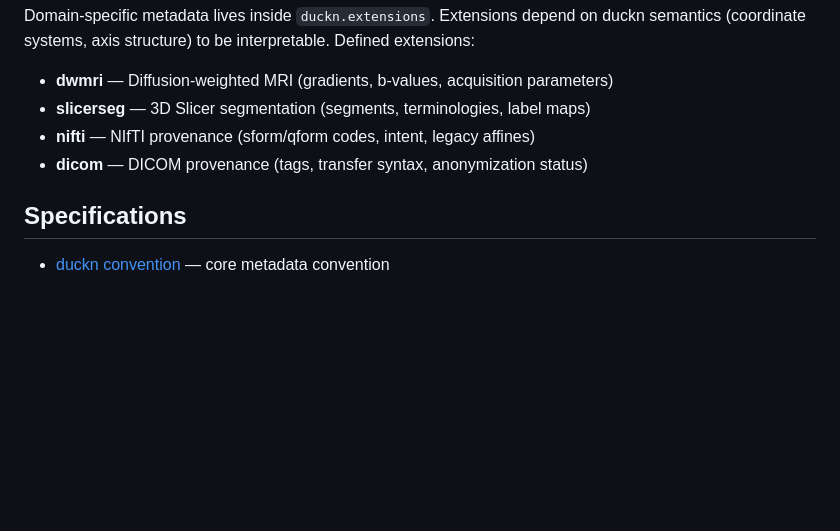
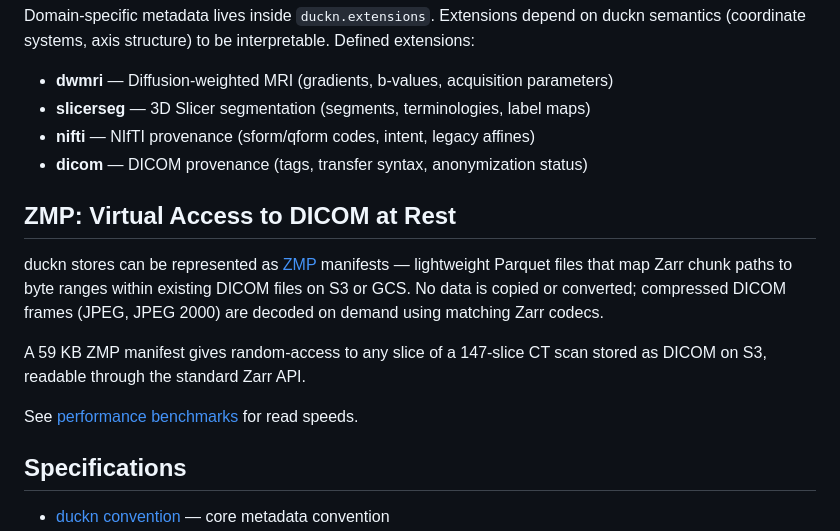
Before and after one commit to mhalle/duckn, a Markdown page: README.md, the part around the change. GitHub-like rendering; blank space fills up the shorter version.

Commit message:
Add ZMP virtual access section and performance link to README
Co-Authored-By: Claude Opus 4.6 (1M context) <noreply@anthropic.com>

```diff
--- a/README.md
+++ b/README.md
@@ -137,6 +137,19 @@ Domain-specific metadata lives inside `duckn.extensions`. Extensions depend on d
 - **nifti** — NIfTI provenance (sform/qform codes, intent, legacy affines)
 - **dicom** — DICOM provenance (tags, transfer syntax, anonymization status)
 
+## ZMP: Virtual Access to DICOM at Rest
+
+duckn stores can be represented as [ZMP](https://github.com/mhalle/zarr-zmp)
+manifests — lightweight Parquet files that map Zarr chunk paths to byte
+ranges within existing DICOM files on S3 or GCS. No data is copied or
+converted; compressed DICOM frames (JPEG, JPEG 2000) are decoded on
+demand using matching Zarr codecs.
+
+A 59 KB ZMP manifest gives random-access to any slice of a 147-slice
+CT scan stored as DICOM on S3, readable through the standard Zarr API.
+
+See [performance benchmarks](docs/performance.md) for read speeds.
+
 ## Specifications
 
 - [duckn convention](docs/duckn-spec.md) — core metadata convention
```
